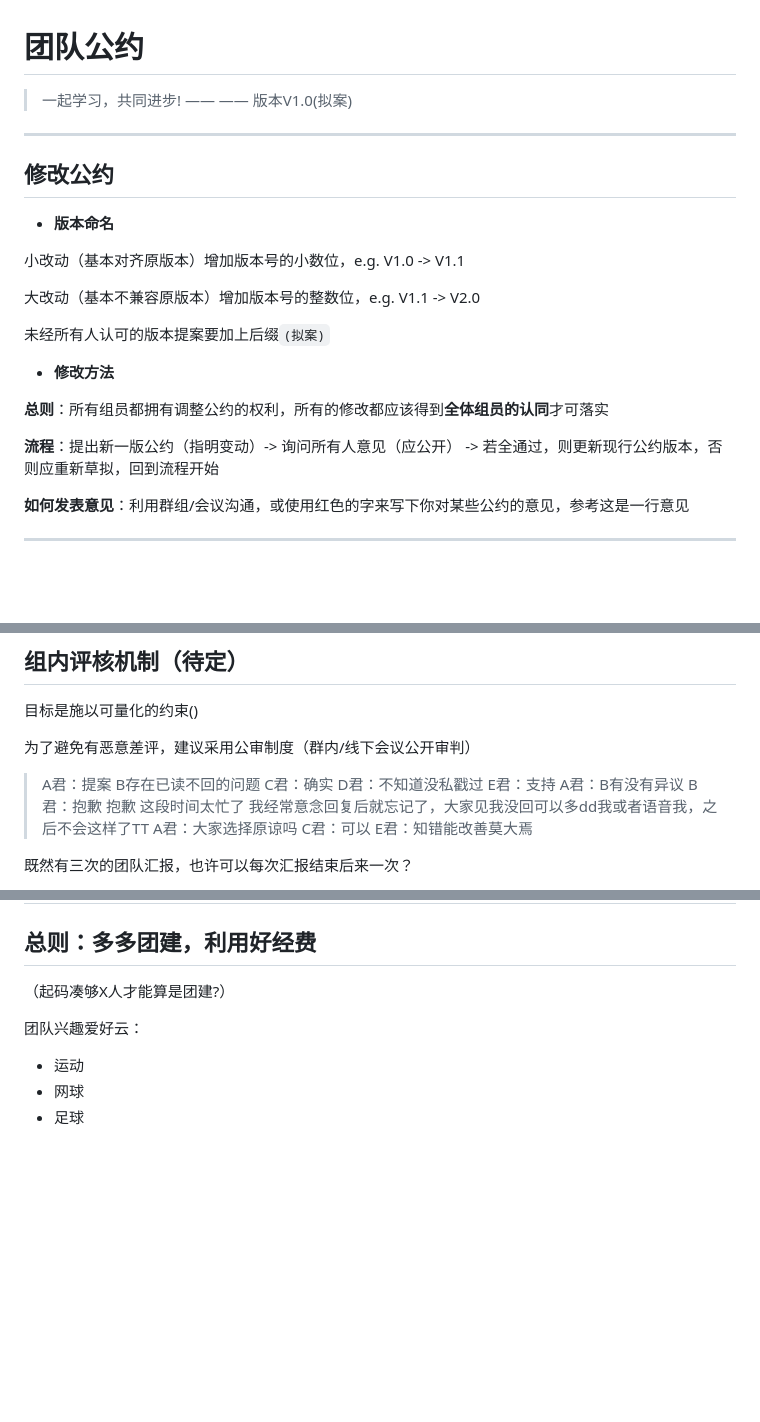
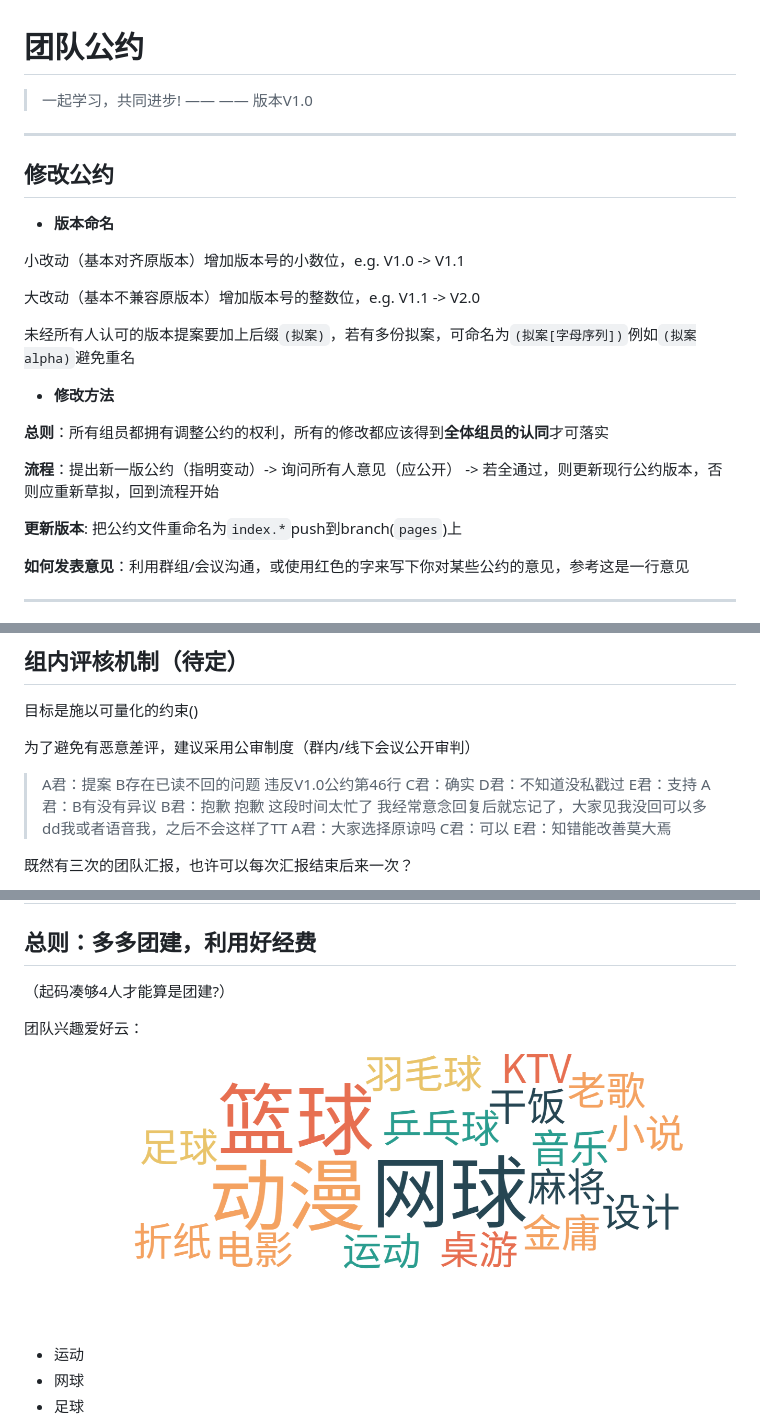
Before and after one commit to LHS183019/team-project, a Markdown page: docs/index.md, 3 parts joined by grey strips. Rendered like a GitHub page; pictures changed too: docs/assets/wordcloud.png (added); blank space fills up the shorter version.

Commit message:
公约V1.0 (群内审核通过版)

```diff
--- a/docs/index.md
+++ b/docs/index.md
@@ -1,7 +1,7 @@
 # 团队公约
 
 > 一起学习，共同进步!
-—— —— 版本V1.0(拟案)
+—— —— 版本V1.0
 
 ---
 
@@ -13,13 +13,15 @@
 
 大改动（基本不兼容原版本）增加版本号的整数位，e.g. V1.1 -> V2.0
 
-未经所有人认可的版本提案要加上后缀`(拟案)`
+未经所有人认可的版本提案要加上后缀`(拟案)`，若有多份拟案，可命名为`(拟案[字母序列])`例如`(拟案alpha)`避免重名
 
 + **修改方法**
 
 **总则**：所有组员都拥有调整公约的权利，所有的修改都应该得到**全体组员的认同**才可落实
 
 **流程**：提出新一版公约（指明变动）-> 询问所有人意见（应公开） -> 若全通过，则更新现行公约版本，否则应重新草拟，回到流程开始
+
+**更新版本**: 把公约文件重命名为`index.*`push到branch(`pages`)上
 
 **如何发表意见**：利用群组/会议沟通，或使用红色的字来写下你对某些公约的意见，参考<inline style="color:red">这是一行意见</inline>
 
@@ -185,7 +187,7 @@
 
 为了避免有恶意差评，建议采用公审制度（群内/线下会议公开审判）
 
->A君：提案 B存在已读不回的问题
+>A君：提案 B存在已读不回的问题 违反V1.0公约第46行
 C君：确实
 D君：不知道没私戳过
 E君：支持
@@ -229,9 +232,11 @@ E君：知错能改善莫大焉
 # 团建活动
 ## 总则：多多团建，利用好经费
 
-（起码凑够X人才能算是团建?）
+（起码凑够4人才能算是团建?）
 
 团队兴趣爱好云：
+![词云](./assets/wordcloud.png)
+
 + 运动
 + 网球
 + 足球
```
Also changed, not shown: other parts of docs/index.md (+1 -0 lines), docs/assets/wordcloud (1).png (added), docs/assets/wordcloud (2).png (added), docs/assets/wordcloud_2025-09-26.png (added).
